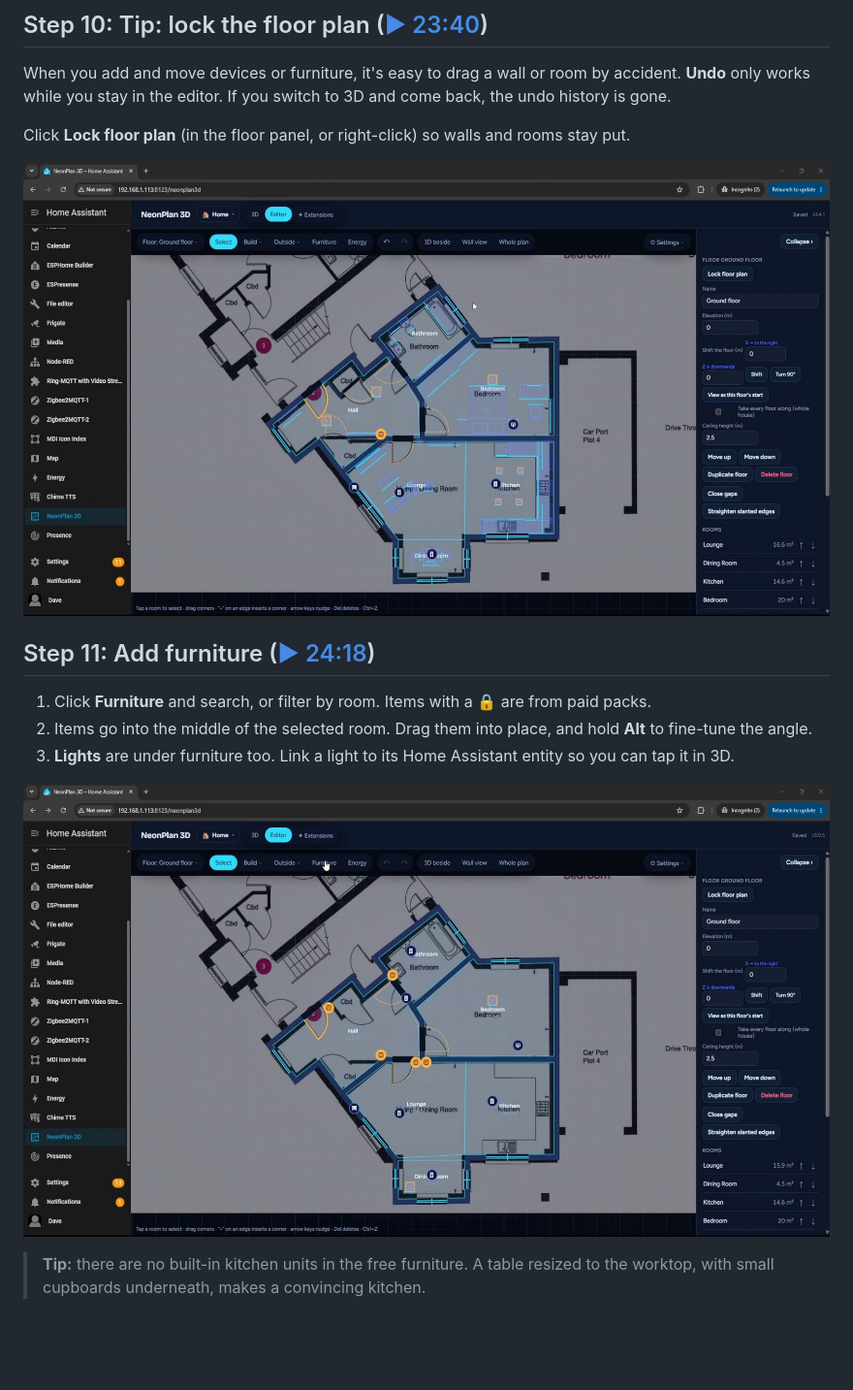
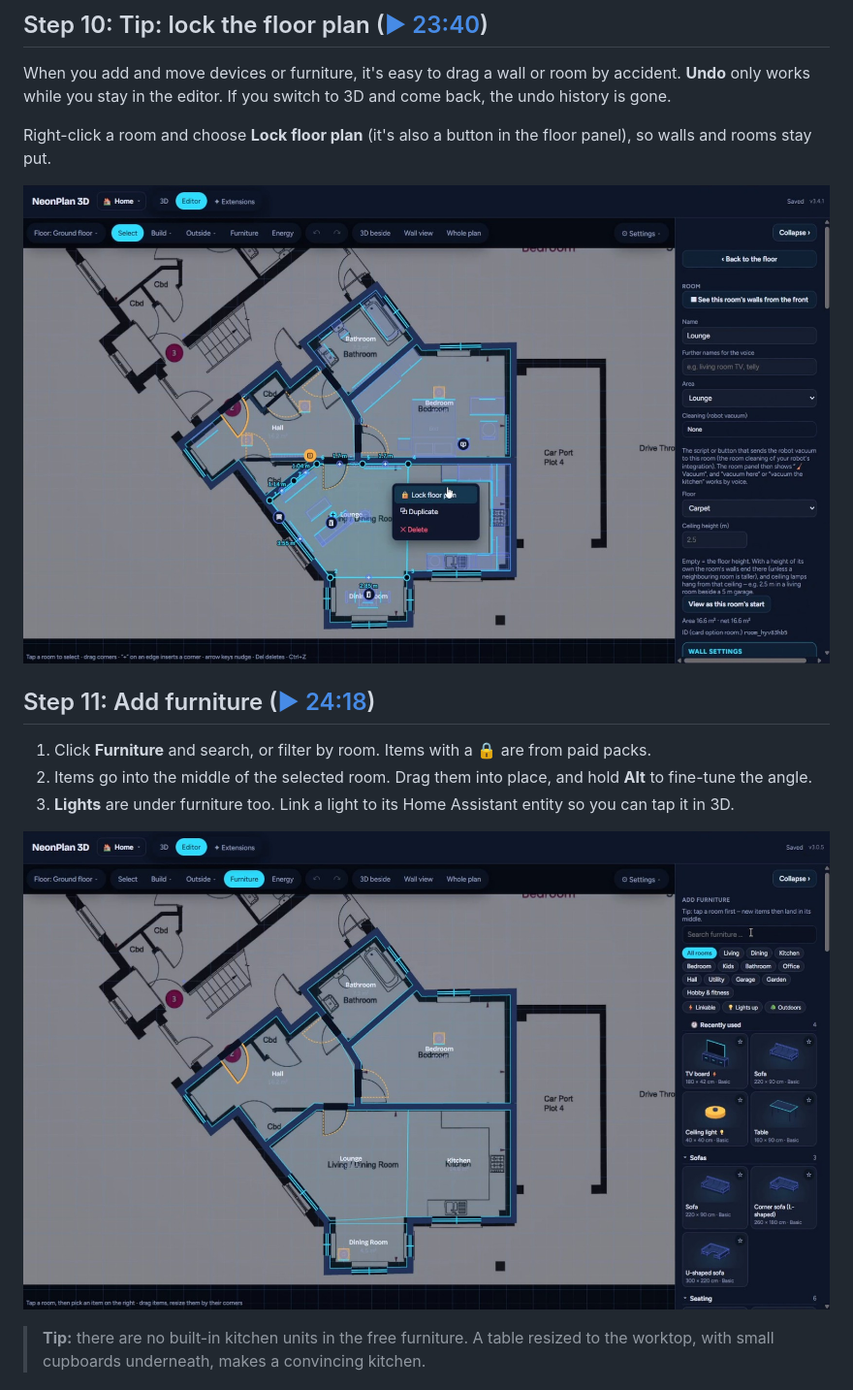
Before and after one commit to LazyTechGeek/HomeAssistant-3D-Floor-Plan, a Markdown page: README.md, the part around the change. Shown at 97% size. Drawn GitHub-style; pictures changed too: images/13-lock-floor-plan.jpg, images/14-furniture.jpg; blank space fills up the shorter version.

Commit message:
Fix lock floor plan, furniture and light switch screenshots
Co-Authored-By: Claude Opus 5.5 <noreply@anthropic.com>
Claude-Session: https://claude.ai/code/session_01WJYJPzWppYSGrsMDM5gfMN

```diff
--- a/README.md
+++ b/README.md
@@ -161,7 +161,7 @@ Devices are your real Home Assistant entities, such as switches, lights, covers
 
 When you add and move devices or furniture, it's easy to drag a wall or room by accident. **Undo** only works while you stay in the editor. If you switch to 3D and come back, the undo history is gone.
 
-Click **Lock floor plan** (in the floor panel, or right-click) so walls and rooms stay put.
+Right-click a room and choose **Lock floor plan** (it's also a button in the floor panel), so walls and rooms stay put.
 
 ![Lock floor plan](images/13-lock-floor-plan.jpg)
 
```
Also changed, not shown: images/15-light-switch.jpg.
